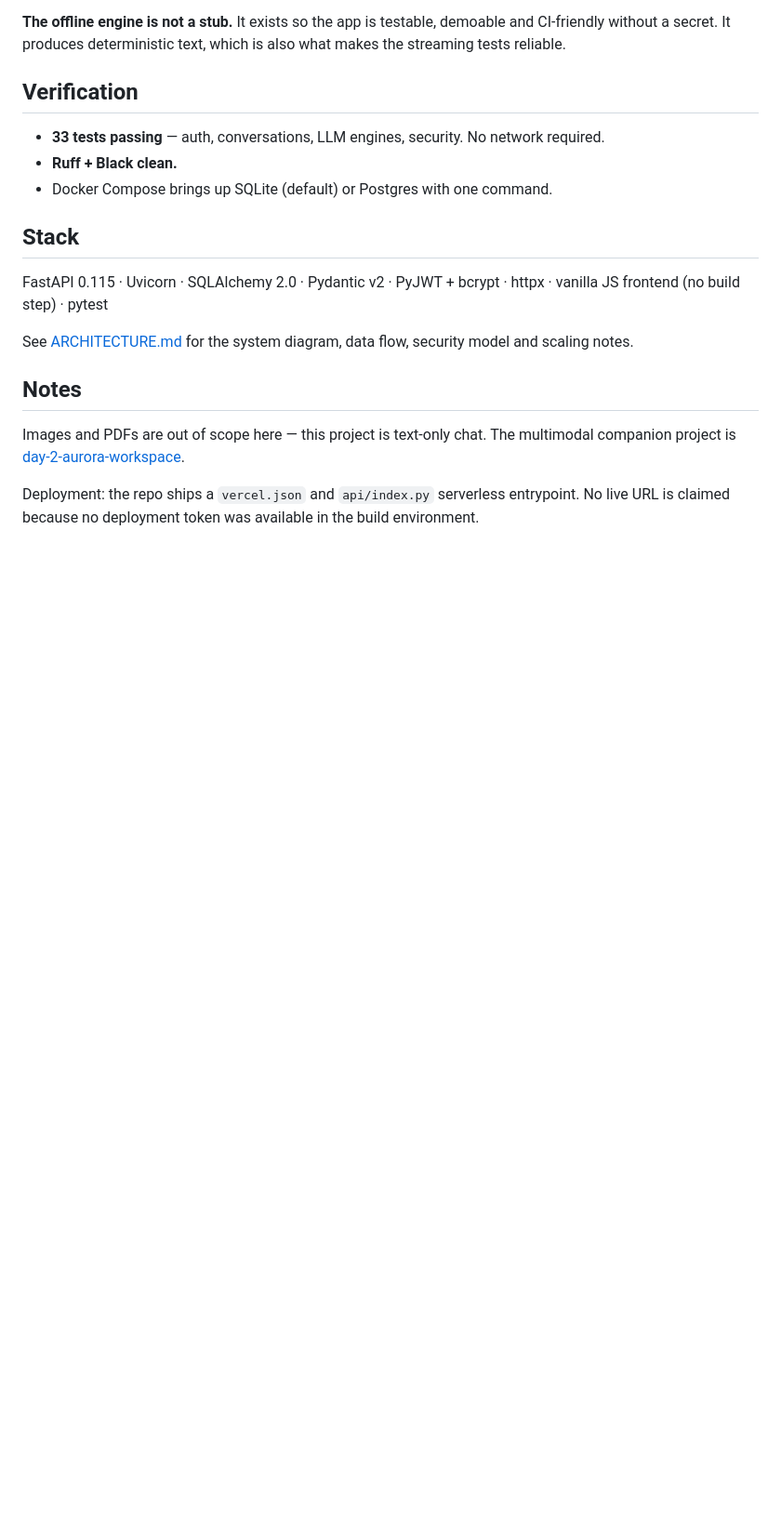
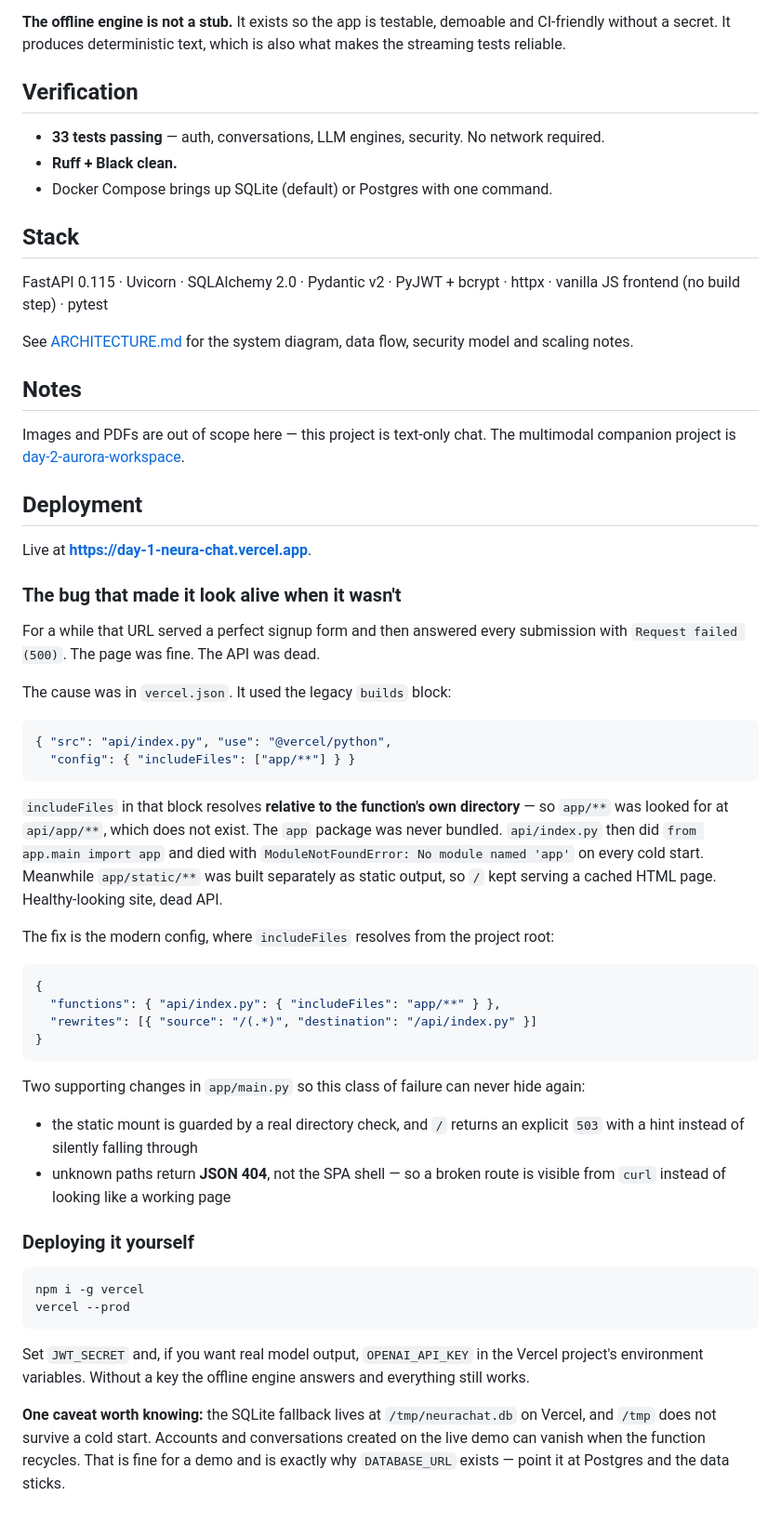
Before and after one commit to mohdabrarbaloch-arch/day-1-neura-chat, a Markdown page: README.md, the part around the change. Shown at 93% size. Rendered like a GitHub page; blank space fills up the shorter version.

Commit message:
docs: replace the "no live URL" line with what actually happened
The README said no live URL was claimed. There is one, and it was serving a
broken API — so the honest thing is to document the whole thing: the legacy
builds block, why includeFiles missed the app package, and what the modern
config does instead.

Also wrote down the /tmp caveat, because someone will sign up on the live demo,
come back tomorrow, and wonder where their account went.

````diff
--- a/README.md
+++ b/README.md
@@ -86,4 +86,44 @@ See [ARCHITECTURE.md](ARCHITECTURE.md) for the system diagram, data flow, securi
 
 Images and PDFs are out of scope here — this project is text-only chat. The multimodal companion project is [day-2-aurora-workspace](https://github.com/mohdabrarbaloch-arch/day-2-aurora-workspace).
 
-Deployment: the repo ships a `vercel.json` and `api/index.py` serverless entrypoint. No live URL is claimed because no deployment token was available in the build environment.
+## Deployment
+
+Live at **<https://day-1-neura-chat.vercel.app>**.
+
+### The bug that made it look alive when it wasn't
+
+For a while that URL served a perfect signup form and then answered every submission with `Request failed (500)`. The page was fine. The API was dead.
+
+The cause was in `vercel.json`. It used the legacy `builds` block:
+
+```json
+{ "src": "api/index.py", "use": "@vercel/python",
+  "config": { "includeFiles": ["app/**"] } }
+```
+
+`includeFiles` in that block resolves **relative to the function's own directory** — so `app/**` was looked for at `api/app/**`, which does not exist. The `app` package was never bundled. `api/index.py` then did `from app.main import app` and died with `ModuleNotFoundError: No module named 'app'` on every cold start. Meanwhile `app/static/**` was built separately as static output, so `/` kept serving a cached HTML page. Healthy-looking site, dead API.
+
+The fix is the modern config, where `includeFiles` resolves from the project root:
+
+```json
+{
+  "functions": { "api/index.py": { "includeFiles": "app/**" } },
+  "rewrites": [{ "source": "/(.*)", "destination": "/api/index.py" }]
+}
+```
+
+Two supporting changes in `app/main.py` so this class of failure can never hide again:
+
+- the static mount is guarded by a real directory check, and `/` returns an explicit `503` with a hint instead of silently falling through
+- unknown paths return **JSON 404**, not the SPA shell — so a broken route is visible from `curl` instead of looking like a working page
+
+### Deploying it yourself
+
+```bash
+npm i -g vercel
+vercel --prod
+```
+
+Set `JWT_SECRET` and, if you want real model output, `OPENAI_API_KEY` in the Vercel project's environment variables. Without a key the offline engine answers and everything still works.
+
+**One caveat worth knowing:** the SQLite fallback lives at `/tmp/neurachat.db` on Vercel, and `/tmp` does not survive a cold start. Accounts and conversations created on the live demo can vanish when the function recycles. That is fine for a demo and is exactly why `DATABASE_URL` exists — point it at Postgres and the data sticks.
````
